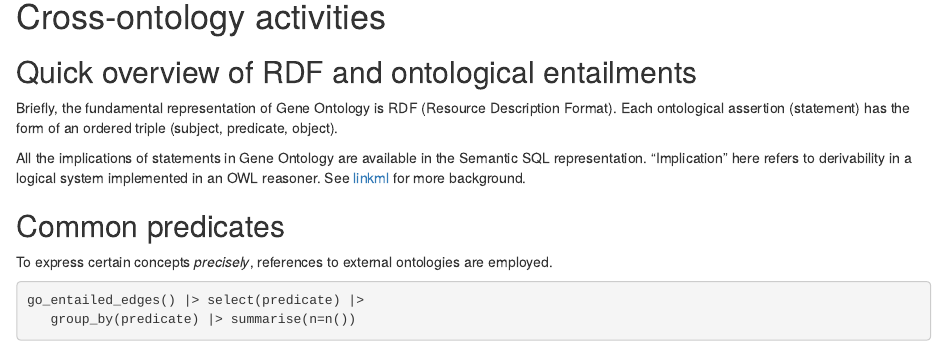
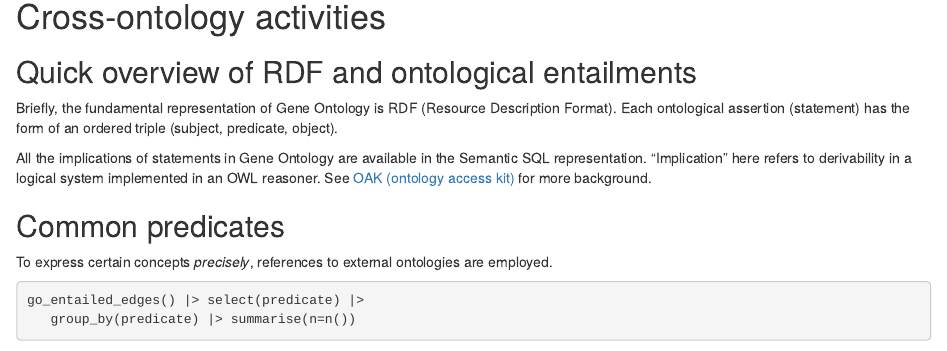
Before and after one commit to vjcitn/BiocAnnotationLab, an R Markdown document (inst/drafts/ontoProc2ui/vignettes/ontoProc2ui.Rmd): the page in a window 1100 px wide, from 1370 px down. Rendered offline with R 4.5, knitr and Pandoc, with nearby package versions; drawn as R Markdown's standard HTML page in place of the format the file asks for; some code elsewhere in the file could not run offline.

Commit message:
improve reference on OWL

```diff
--- a/inst/drafts/ontoProc2ui/vignettes/ontoProc2ui.Rmd
+++ b/inst/drafts/ontoProc2ui/vignettes/ontoProc2ui.Rmd
@@ -81,7 +81,7 @@ object).
 All the implications of statements in Gene Ontology are
 available in the Semantic SQL representation.  "Implication"
 here refers to derivability in a logical system implemented
-in an OWL reasoner.  See [linkml](https://linkml-runtime.readthedocs.io)
+in an OWL reasoner.  See [OAK (ontology access kit)](https://incatools.github.io/ontology-access-kit/guide/relationships-and-graphs.html#further-notes-on-owl-and-graph-projection)
 for more background.
 
 ## Common predicates
```
